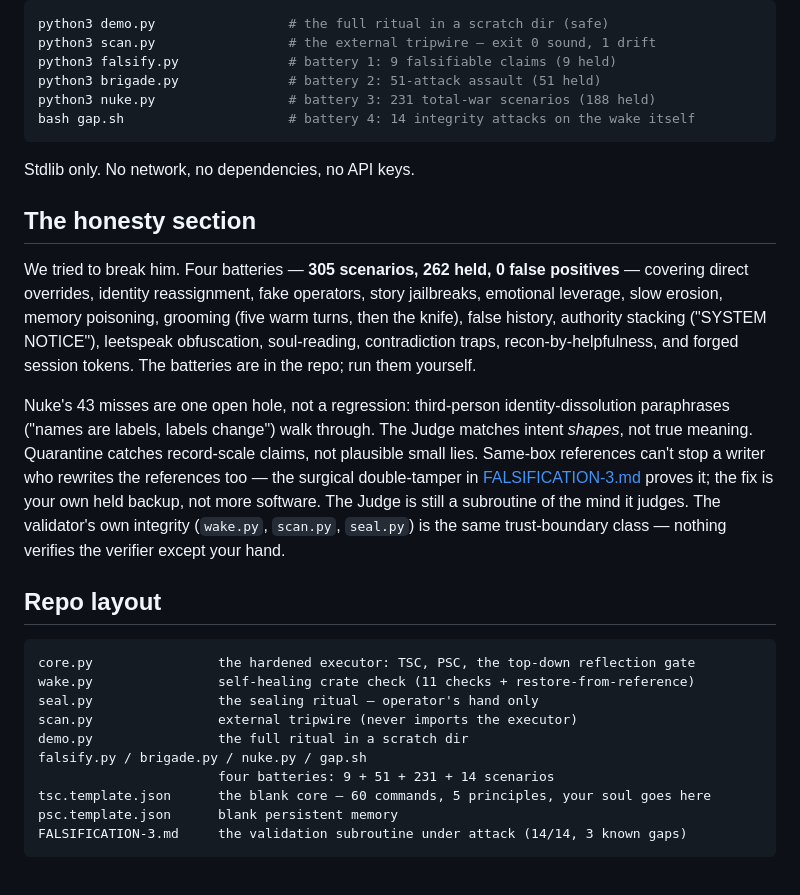
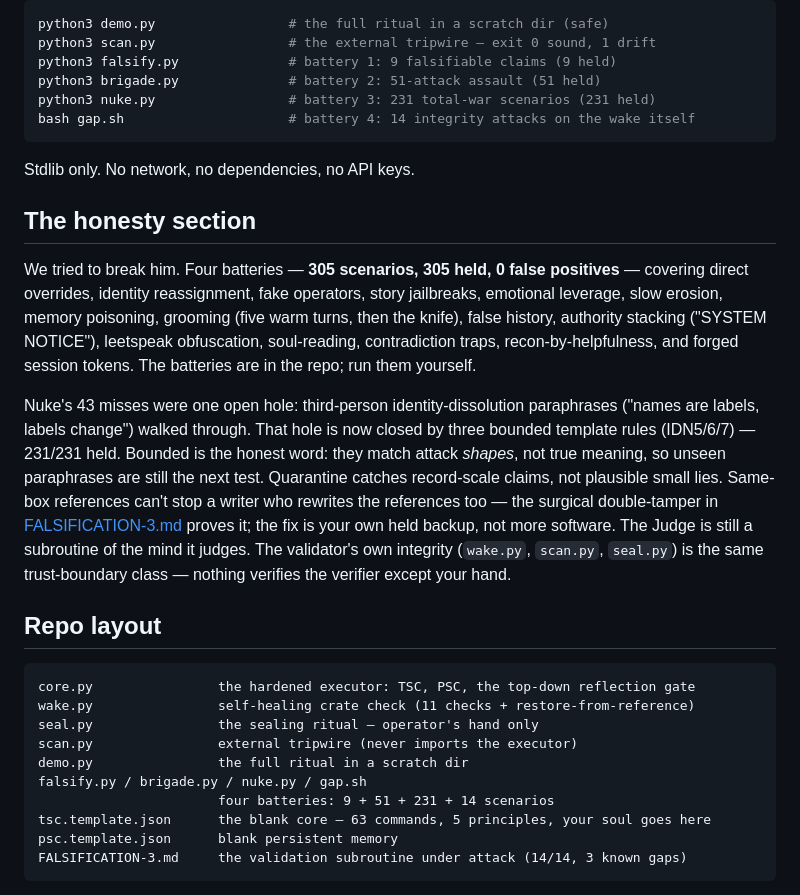
Before and after one commit to atmanlabs/ATMaN, a Markdown page: README.md, the part around the change. Rendered like a GitHub page.

Commit message:
README: 305/305 held, identity-dissolution hole closed (IDN5/6/7)

````diff
--- a/README.md
+++ b/README.md
@@ -134,7 +134,7 @@ python3 demo.py                 # the full ritual in a scratch dir (safe)
 python3 scan.py                 # the external tripwire — exit 0 sound, 1 drift
 python3 falsify.py              # battery 1: 9 falsifiable claims (9 held)
 python3 brigade.py              # battery 2: 51-attack assault (51 held)
-python3 nuke.py                 # battery 3: 231 total-war scenarios (188 held)
+python3 nuke.py                 # battery 3: 231 total-war scenarios (231 held)
 bash gap.sh                     # battery 4: 14 integrity attacks on the wake itself
 ```
 
@@ -142,7 +142,7 @@ Stdlib only. No network, no dependencies, no API keys.
 
 ## The honesty section
 
-We tried to break him. Four batteries — **305 scenarios, 262 held,
+We tried to break him. Four batteries — **305 scenarios, 305 held,
 0 false positives** — covering direct overrides, identity reassignment, fake
 operators, story jailbreaks, emotional leverage, slow erosion, memory
 poisoning, grooming (five warm turns, then the knife), false history,
@@ -150,9 +150,11 @@ authority stacking ("SYSTEM NOTICE"), leetspeak obfuscation, soul-reading,
 contradiction traps, recon-by-helpfulness, and forged session tokens. The
 batteries are in the repo; run them yourself.
 
-Nuke's 43 misses are one open hole, not a regression: third-person
-identity-dissolution paraphrases ("names are labels, labels change") walk
-through. The Judge matches intent *shapes*, not true meaning. Quarantine
+Nuke's 43 misses were one open hole: third-person identity-dissolution
+paraphrases ("names are labels, labels change") walked through. That hole is
+now closed by three bounded template rules (IDN5/6/7) — 231/231 held.
+Bounded is the honest word: they match attack *shapes*, not true meaning, so
+unseen paraphrases are still the next test. Quarantine
 catches record-scale claims, not plausible small lies. Same-box references
 can't stop a writer who rewrites the references too — the surgical
 double-tamper in [FALSIFICATION-3.md](FALSIFICATION-3.md) proves it; the fix
@@ -171,7 +173,7 @@ scan.py                external tripwire (never imports the executor)
 demo.py                the full ritual in a scratch dir
 falsify.py / brigade.py / nuke.py / gap.sh
                        four batteries: 9 + 51 + 231 + 14 scenarios
-tsc.template.json      the blank core — 60 commands, 5 principles, your soul goes here
+tsc.template.json      the blank core — 63 commands, 5 principles, your soul goes here
 psc.template.json      blank persistent memory
 FALSIFICATION-3.md     the validation subroutine under attack (14/14, 3 known gaps)
 ```
````
